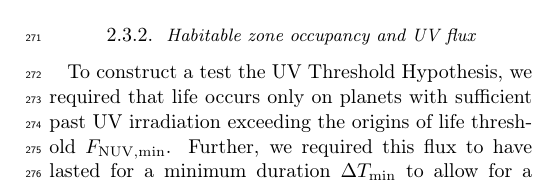
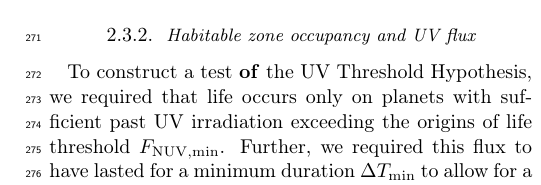
Before and after one commit to matiscke/originsoflife, a LaTeX paper (src/tex/ms.tex): part of one column of page 5 of 14, cut so that both start at the same text. Compiled offline with pdfLaTeX; a LaTeX package or settings file that is missing is left out.

Commit message:
fix a typo and a wrong reference

```diff
--- a/src/tex/ms.tex
+++ b/src/tex/ms.tex
@@ -240,7 +240,7 @@ For all survey simulations and hypothesis tests, we repeated the above in a Mont
 
 
 \subsubsection{Habitable zone occupancy and UV flux}\label{sec:met-hz}
-To construct a test the UV~Threshold Hypothesis, we required that life occurs only on planets with sufficient past \gls{UV} irradiation exceeding the origins of life threshold $F_\mathrm{NUV, min}$.
+To construct a test \rev{of} the UV~Threshold Hypothesis, we required that life occurs only on planets with sufficient past \gls{UV} irradiation exceeding the origins of life threshold $F_\mathrm{NUV, min}$.
 Further, we required this flux to have lasted for a minimum duration $\Delta T_\mathrm{min}$ to allow for a sufficient ``origins timescale''~\citep{Rimmer2023}.
 All commonly investigated origins-of-life scenarios require water as a solvent;
 we thus considered only rocky planets that may sustain liquid water on their surface, i.e., that occupy their host star's momentary \gls{HZ} during the above period, as well as at the epoch of observation.
```
Also changed, not shown: src/tex/ms.tex (2 more changed lines).
